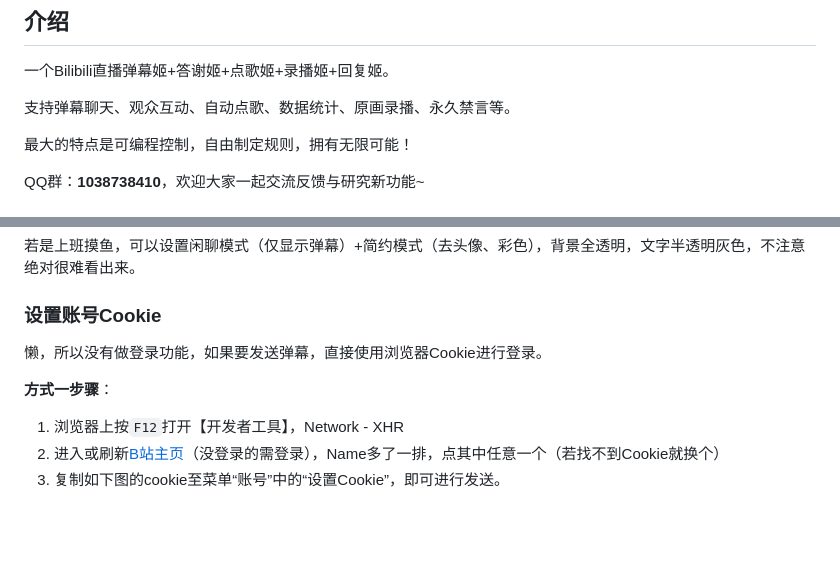
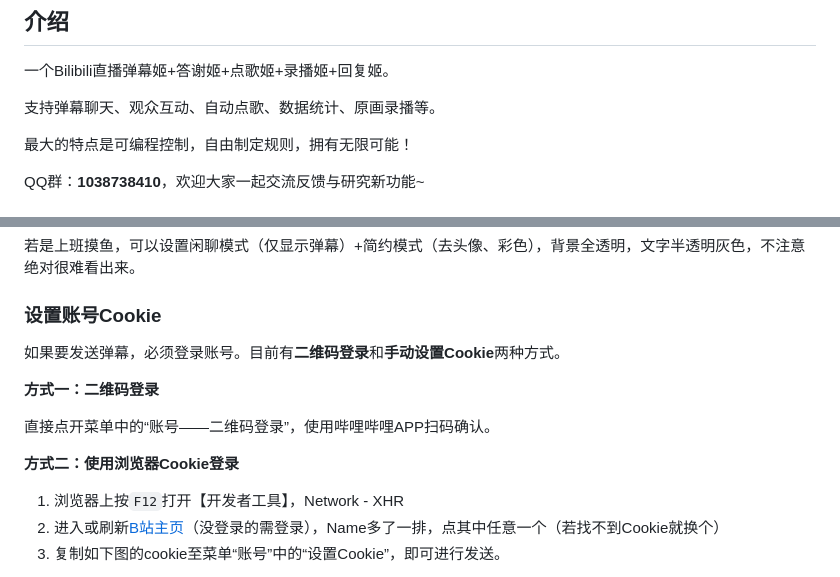
Before and after one commit to iwxyi/Bilibili-MagicalDanmaku, a Markdown page: README.md, 2 parts joined by grey strips. Rendered like a GitHub page; blank space fills up the shorter version.

```diff
--- a/README.md
+++ b/README.md
@@ -7,7 +7,7 @@
 
 一个Bilibili直播弹幕姬+答谢姬+点歌姬+录播姬+回复姬。
 
-支持弹幕聊天、观众互动、自动点歌、数据统计、原画录播、永久禁言等。
+支持弹幕聊天、观众互动、自动点歌、数据统计、原画录播等。
 
 最大的特点是可编程控制，自由制定规则，拥有无限可能！
 
@@ -255,9 +255,13 @@ QQ群：**1038738410**，欢迎大家一起交流反馈与研究新功能~
 
 ### 设置账号Cookie
 
-懒，所以没有做登录功能，如果要发送弹幕，直接使用浏览器Cookie进行登录。
-
-**方式一步骤**：
+如果要发送弹幕，必须登录账号。目前有**二维码登录**和**手动设置Cookie**两种方式。
+
+**方式一：二维码登录**
+
+直接点开菜单中的“账号——二维码登录”，使用哔哩哔哩APP扫码确认。
+
+**方式二：使用浏览器Cookie登录**
 
 1. 浏览器上按`F12`打开【开发者工具】，Network - XHR
 2. 进入或刷新[B站主页](https://www.bilibili.com/)（没登录的需登录），Name多了一排，点其中任意一个（若找不到Cookie就换个）
```
Also changed, not shown: resources/icons/case.png (added), resources/icons/lyixi.png (added), 6 other files.
